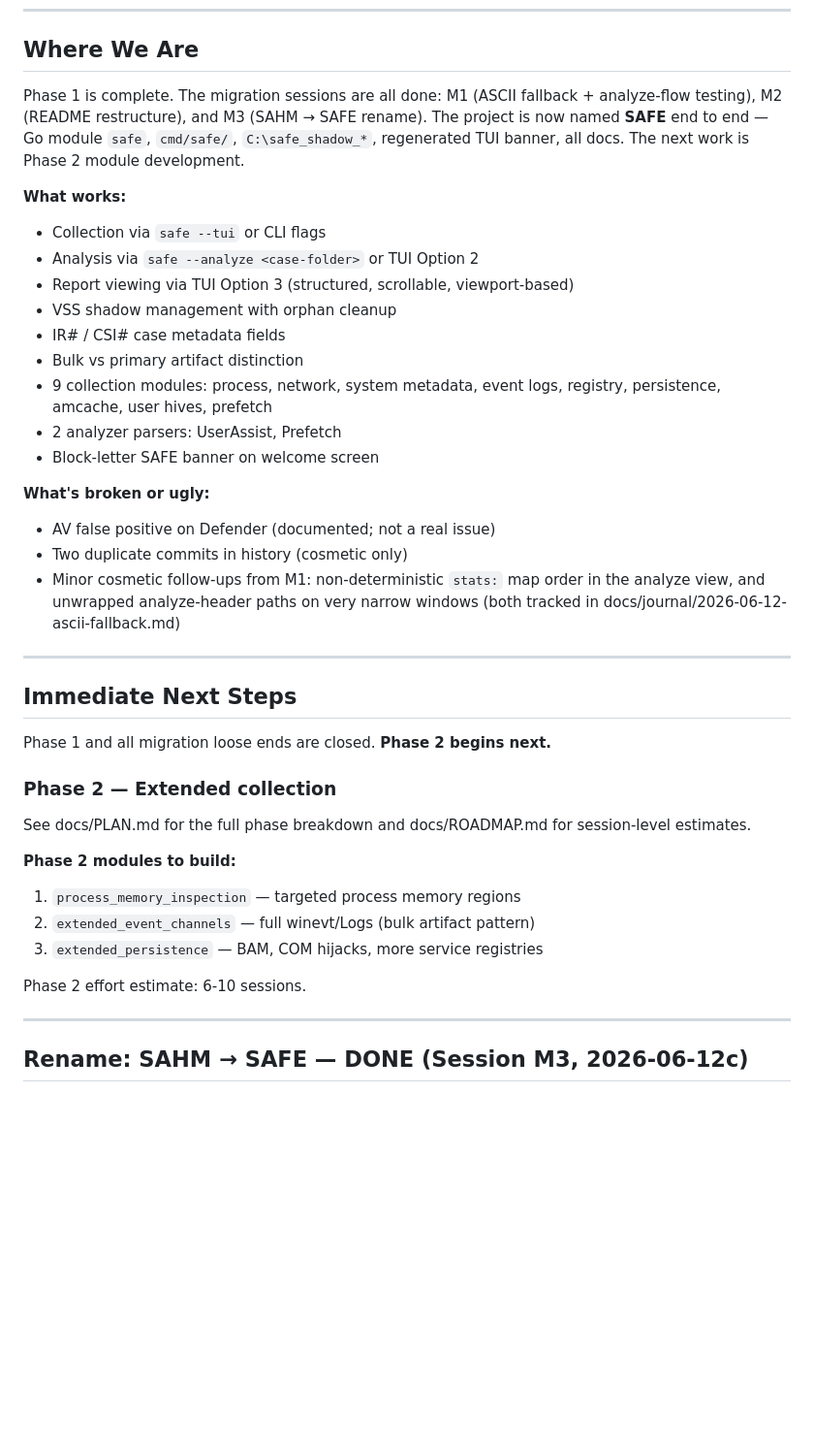
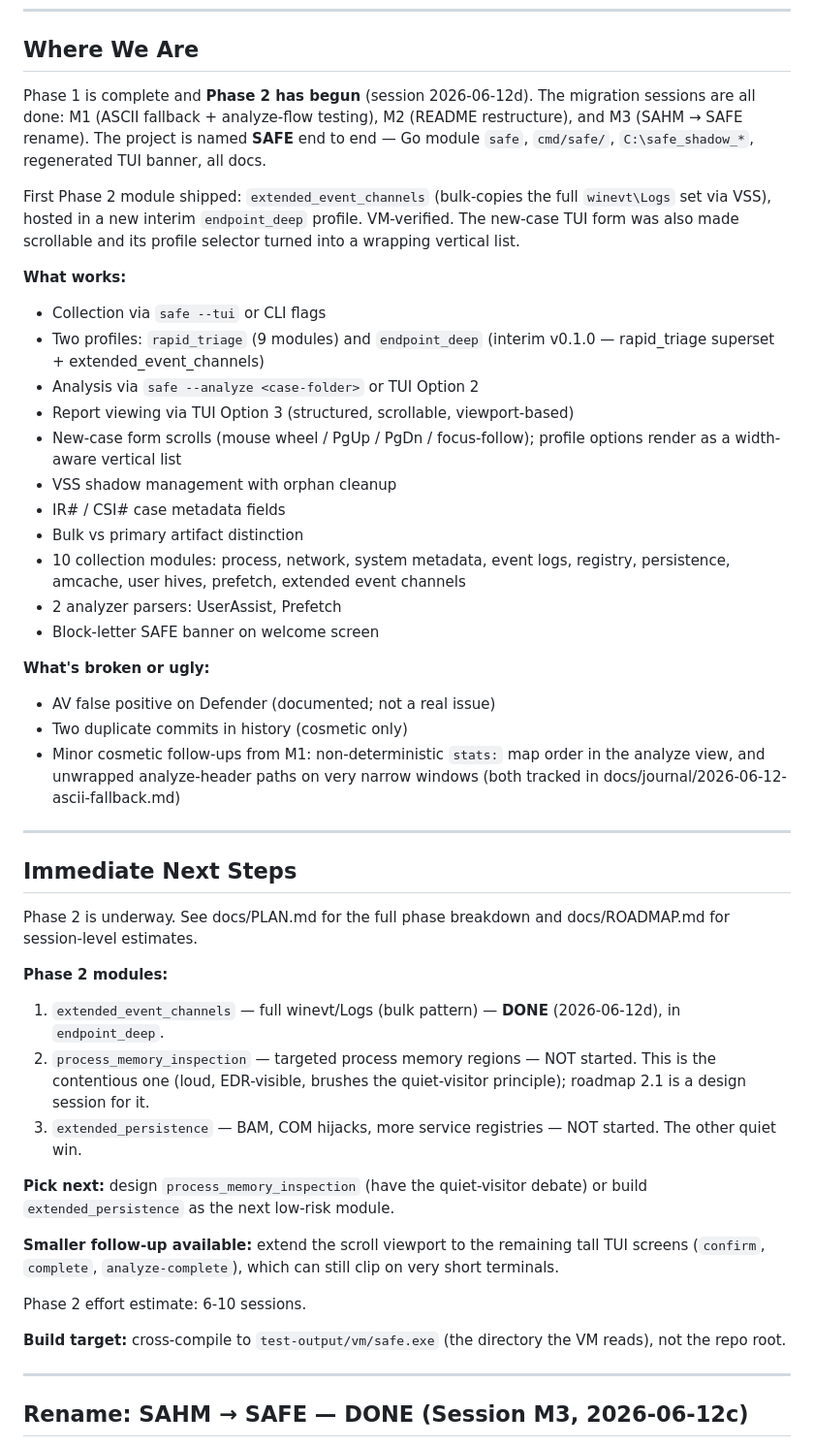
Before and after one commit to Salahalza/SAFE, a Markdown page: docs/SESSION_HANDOFF.md, the part around the change. Shown at 97% size. Rendered like a GitHub page; blank space fills up the shorter version.

Commit message:
journal: session 2026-06-12d — extended_event_channels + form scroll

```diff
--- a/docs/SESSION_HANDOFF.md
+++ b/docs/SESSION_HANDOFF.md
@@ -11,21 +11,31 @@ to load context.
 
 ## Where We Are
 
-Phase 1 is complete. The migration sessions are all done: M1 (ASCII
-fallback + analyze-flow testing), M2 (README restructure), and M3
-(SAHM → SAFE rename). The project is now named **SAFE** end to end —
-Go module `safe`, `cmd/safe/`, `C:\safe_shadow_*`, regenerated TUI
-banner, all docs. The next work is Phase 2 module development.
+Phase 1 is complete and **Phase 2 has begun** (session 2026-06-12d). The
+migration sessions are all done: M1 (ASCII fallback + analyze-flow testing),
+M2 (README restructure), and M3 (SAHM → SAFE rename). The project is named
+**SAFE** end to end — Go module `safe`, `cmd/safe/`, `C:\safe_shadow_*`,
+regenerated TUI banner, all docs.
+
+First Phase 2 module shipped: `extended_event_channels` (bulk-copies the
+full `winevt\Logs` set via VSS), hosted in a new interim `endpoint_deep`
+profile. VM-verified. The new-case TUI form was also made scrollable and its
+profile selector turned into a wrapping vertical list.
 
 **What works:**
 - Collection via `safe --tui` or CLI flags
+- Two profiles: `rapid_triage` (9 modules) and `endpoint_deep` (interim
+  v0.1.0 — rapid_triage superset + extended_event_channels)
 - Analysis via `safe --analyze <case-folder>` or TUI Option 2
 - Report viewing via TUI Option 3 (structured, scrollable, viewport-based)
+- New-case form scrolls (mouse wheel / PgUp / PgDn / focus-follow); profile
+  options render as a width-aware vertical list
 - VSS shadow management with orphan cleanup
 - IR# / CSI# case metadata fields
 - Bulk vs primary artifact distinction
-- 9 collection modules: process, network, system metadata, event logs,
-  registry, persistence, amcache, user hives, prefetch
+- 10 collection modules: process, network, system metadata, event logs,
+  registry, persistence, amcache, user hives, prefetch, extended event
+  channels
 - 2 analyzer parsers: UserAssist, Prefetch
 - Block-letter SAFE banner on welcome screen
 
@@ -40,18 +50,29 @@ banner, all docs. The next work is Phase 2 module development.
 
 ## Immediate Next Steps
 
-Phase 1 and all migration loose ends are closed. **Phase 2 begins next.**
+Phase 2 is underway. See docs/PLAN.md for the full phase breakdown and
+docs/ROADMAP.md for session-level estimates.
 
-### Phase 2 — Extended collection
-See docs/PLAN.md for the full phase breakdown and docs/ROADMAP.md for
-session-level estimates.
+**Phase 2 modules:**
+1. `extended_event_channels` — full winevt/Logs (bulk pattern) — **DONE**
+   (2026-06-12d), in `endpoint_deep`.
+2. `process_memory_inspection` — targeted process memory regions — NOT
+   started. This is the contentious one (loud, EDR-visible, brushes the
+   quiet-visitor principle); roadmap 2.1 is a design session for it.
+3. `extended_persistence` — BAM, COM hijacks, more service registries —
+   NOT started. The other quiet win.
 
-**Phase 2 modules to build:**
-1. `process_memory_inspection` — targeted process memory regions
-2. `extended_event_channels` — full winevt/Logs (bulk artifact pattern)
-3. `extended_persistence` — BAM, COM hijacks, more service registries
+**Pick next:** design `process_memory_inspection` (have the quiet-visitor
+debate) or build `extended_persistence` as the next low-risk module.
+
+**Smaller follow-up available:** extend the scroll viewport to the remaining
+tall TUI screens (`confirm`, `complete`, `analyze-complete`), which can
+still clip on very short terminals.
 
 Phase 2 effort estimate: 6-10 sessions.
+
+**Build target:** cross-compile to `test-output/vm/safe.exe` (the directory
+the VM reads), not the repo root.
 
 ---
 
```
Also changed, not shown: docs/journal/2026-06-12d-extended-event-channels-and-form-scroll.md (added, +90 -0 lines).
